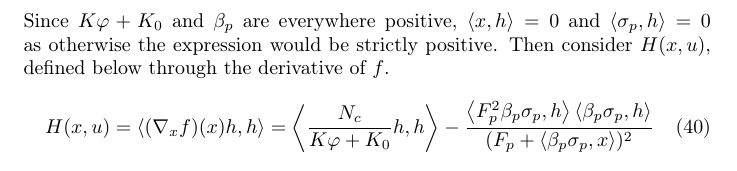
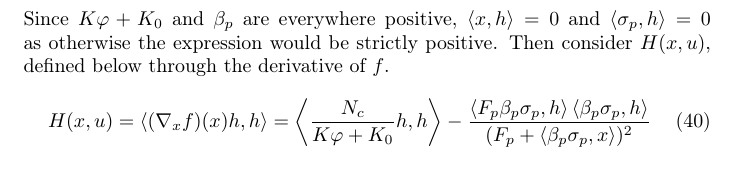
Before and after one commit to jemff/MFG_Static, a LaTeX document (results/main.tex, which reads results/methods.tex): part of page 14 of 24, cut so that both start at the same text. Compiled offline with pdfLaTeX.

Commit message:
Fixed some stuff

```diff
--- a/results/methods.tex
+++ b/results/methods.tex
@@ -313,7 +313,7 @@ This allows us to state our main result on the behaviorally modified Rosenzweig-
   \end{equation}
   Since $K\phi + K_0$ and $\beta_p$ are everywhere positive, $\ip{x}{h} = 0$ and $\ip{\sigma_p}{h} = 0$ as otherwise the expression would be strictly positive. Then consider $H(x,u)$, defined below through the derivative of $f$.
   \begin{equation}
-    H(x,u)=\ip{(\nabla_x f)(x)h}{h} = \ip{\frac{N_c}{K\phi + K_0}  h}{h} - \frac{\ip{F_p^2 \beta_p \sigma_p}{h}\ip{\beta_p \sigma_p}{h}}{(F_p + \ip{\beta_p \sigma_p}{x})^2}
+    H(x,u)=\ip{(\nabla_x f)(x)h}{h} = \ip{\frac{N_c}{K\phi + K_0}  h}{h} - \frac{\ip{F_p \beta_p \sigma_p}{h}\ip{\beta_p \sigma_p}{h}}{(F_p + \ip{\beta_p \sigma_p}{x})^2}
   \end{equation}
   Since $\ip{\sigma_p}{h}=0$ and $\frac{N_c}{K\phi + K_0}$ is everywhere positive, we conclude $H(x,u)>0$. Therefore $f$ is strictly pseudomonotone by \Cref{lem:strict_pm}, and $-U_c^{mon}$ is strictly pseudoconvex.
 
```
